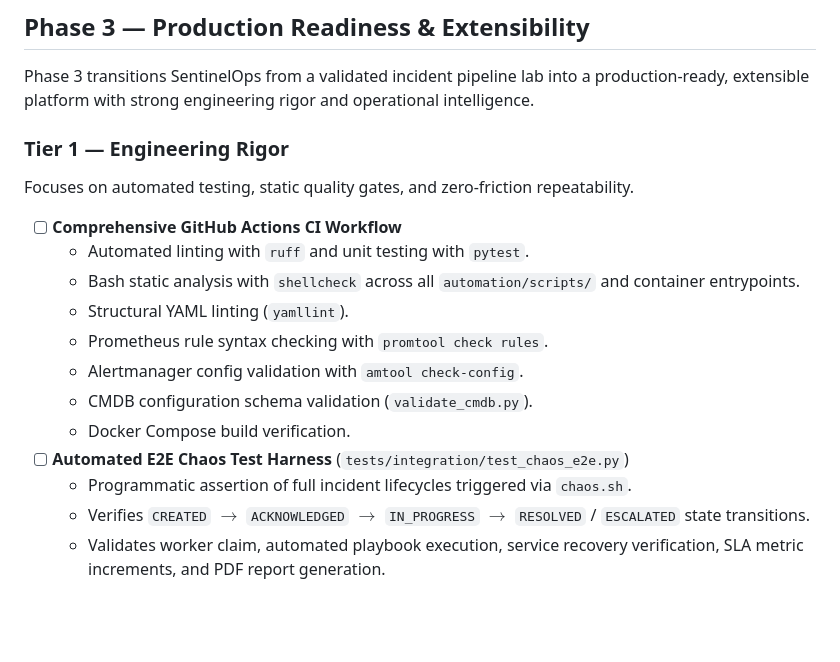
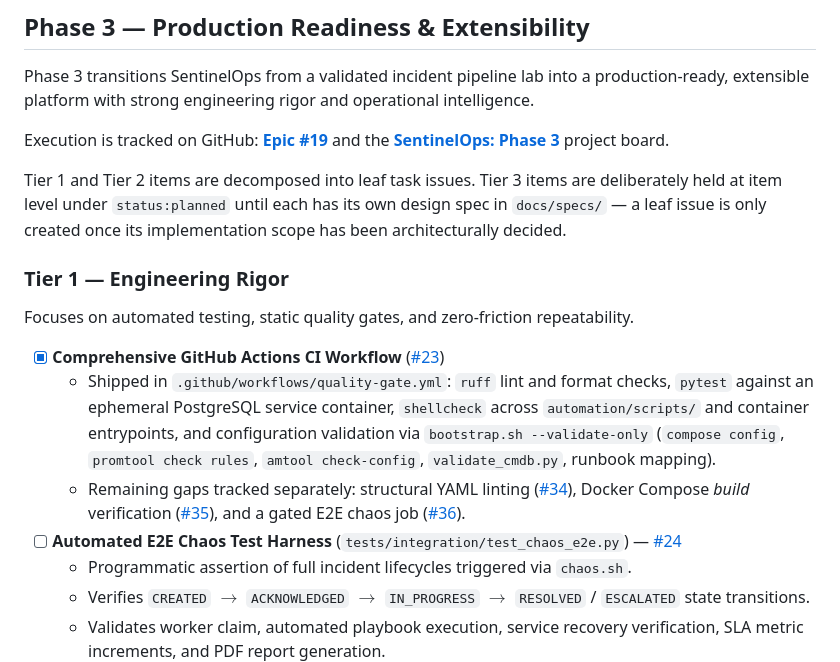
Before and after one commit to viceda-s/SentinelOps, a Markdown page: ROADMAP.md, the part around one of its changes. GitHub-like rendering; blank space fills up the shorter version.

```diff
--- a/ROADMAP.md
+++ b/ROADMAP.md
@@ -21,19 +21,18 @@ To maintain clarity across project documentation:
 
 Phase 3 transitions SentinelOps from a validated incident pipeline lab into a production-ready, extensible platform with strong engineering rigor and operational intelligence.
 
+Execution is tracked on GitHub: **[Epic #19](https://github.com/viceda-s/SentinelOps/issues/19)** and the **[SentinelOps: Phase 3](https://github.com/users/viceda-s/projects/3)** project board.
+
+Tier 1 and Tier 2 items are decomposed into leaf task issues. Tier 3 items are deliberately held at item level under `status:planned` until each has its own design spec in `docs/specs/` — a leaf issue is only created once its implementation scope has been architecturally decided.
+
 ### Tier 1 — Engineering Rigor
 
 Focuses on automated testing, static quality gates, and zero-friction repeatability.
 
-* [ ] **Comprehensive GitHub Actions CI Workflow**
-  * Automated linting with `ruff` and unit testing with `pytest`.
-  * Bash static analysis with `shellcheck` across all `automation/scripts/` and container entrypoints.
-  * Structural YAML linting (`yamllint`).
-  * Prometheus rule syntax checking with `promtool check rules`.
-  * Alertmanager config validation with `amtool check-config`.
-  * CMDB configuration schema validation (`validate_cmdb.py`).
-  * Docker Compose build verification.
-* [ ] **Automated E2E Chaos Test Harness** (`tests/integration/test_chaos_e2e.py`)
+* [x] **Comprehensive GitHub Actions CI Workflow** ([#23](https://github.com/viceda-s/SentinelOps/issues/23))
+  * Shipped in `.github/workflows/quality-gate.yml`: `ruff` lint and format checks, `pytest` against an ephemeral PostgreSQL service container, `shellcheck` across `automation/scripts/` and container entrypoints, and configuration validation via `bootstrap.sh --validate-only` (`compose config`, `promtool check rules`, `amtool check-config`, `validate_cmdb.py`, runbook mapping).
+  * Remaining gaps tracked separately: structural YAML linting ([#34](https://github.com/viceda-s/SentinelOps/issues/34)), Docker Compose *build* verification ([#35](https://github.com/viceda-s/SentinelOps/issues/35)), and a gated E2E chaos job ([#36](https://github.com/viceda-s/SentinelOps/issues/36)).
+* [ ] **Automated E2E Chaos Test Harness** (`tests/integration/test_chaos_e2e.py`) — [#24](https://github.com/viceda-s/SentinelOps/issues/24)
   * Programmatic assertion of full incident lifecycles triggered via `chaos.sh`.
   * Verifies `CREATED` $\rightarrow$ `ACKNOWLEDGED` $\rightarrow$ `IN_PROGRESS` $\rightarrow$ `RESOLVED` / `ESCALATED` state transitions.
   * Validates worker claim, automated playbook execution, service recovery verification, SLA metric increments, and PDF report generation.
```
Also changed, not shown: other parts of ROADMAP.md (+9 -9 lines).
